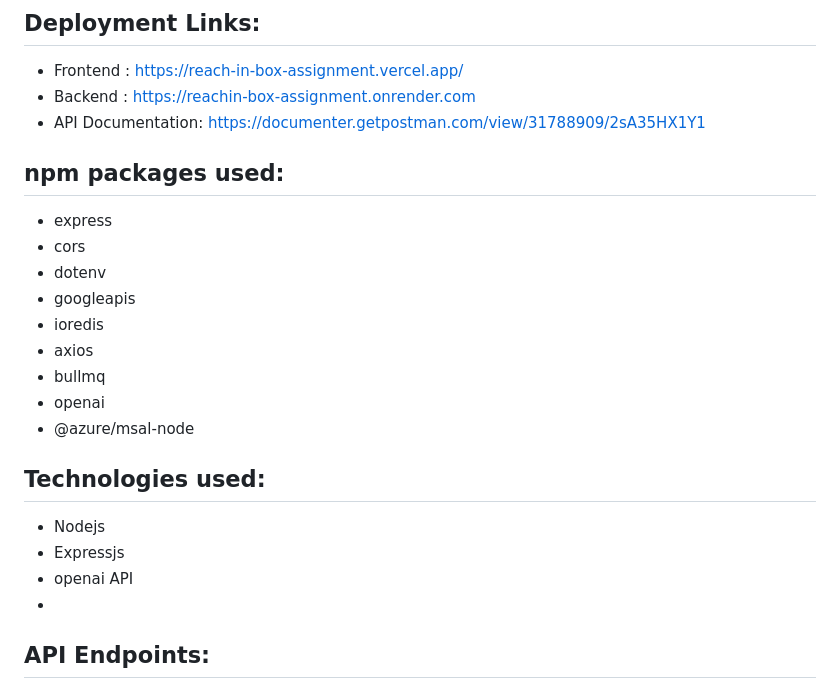
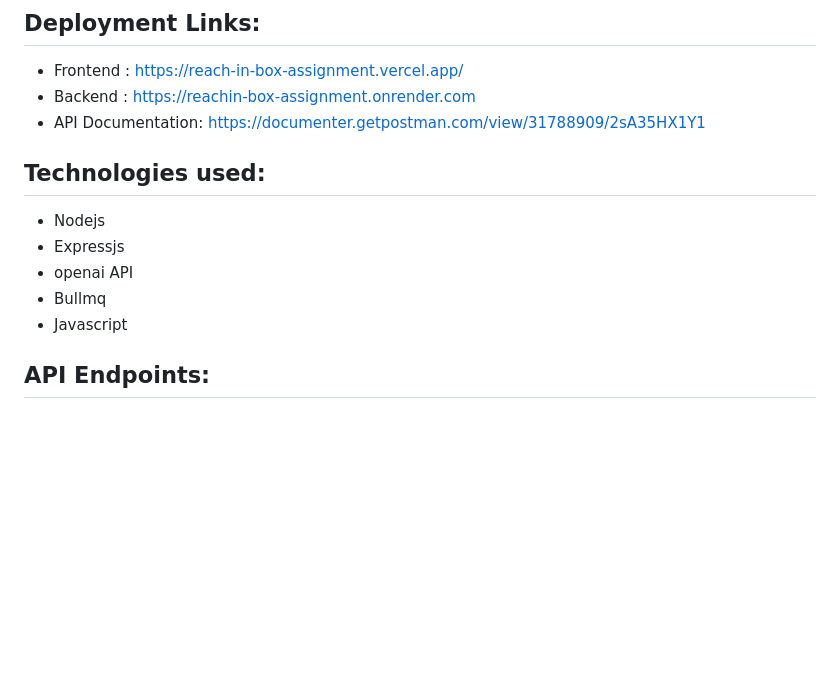
Before and after one commit to PrityRastogi16/ReachIn-Box-Assignment, a Markdown page: README.md, the part around the change. Rendered like a GitHub page; blank space fills up the shorter version.

```diff
--- a/README.md
+++ b/README.md
@@ -6,22 +6,15 @@
 - Backend : https://reachin-box-assignment.onrender.com
 - API Documentation: https://documenter.getpostman.com/view/31788909/2sA35HX1Y1
 
-## npm packages used:
-- express
-- cors
-- dotenv
-- googleapis
-- ioredis
-- axios
-- bullmq
-- openai
-- @azure/msal-node
 
 ## Technologies used:
 - Nodejs
 - Expressjs
 - openai API
--
+- Bullmq
+- Javascript
+
+
 ## API Endpoints:
 
 ## Google
```
